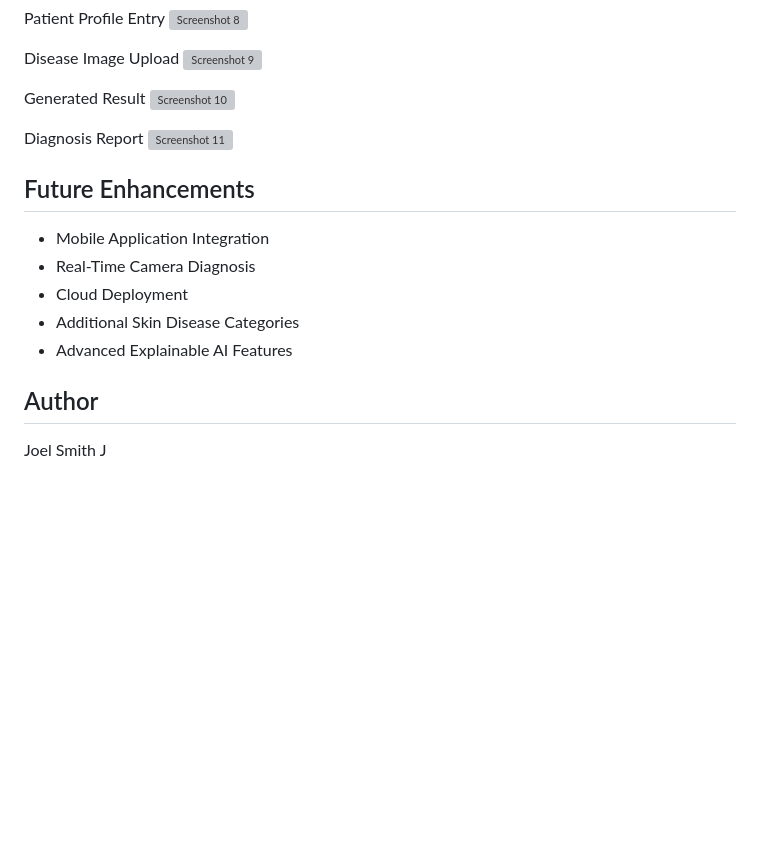
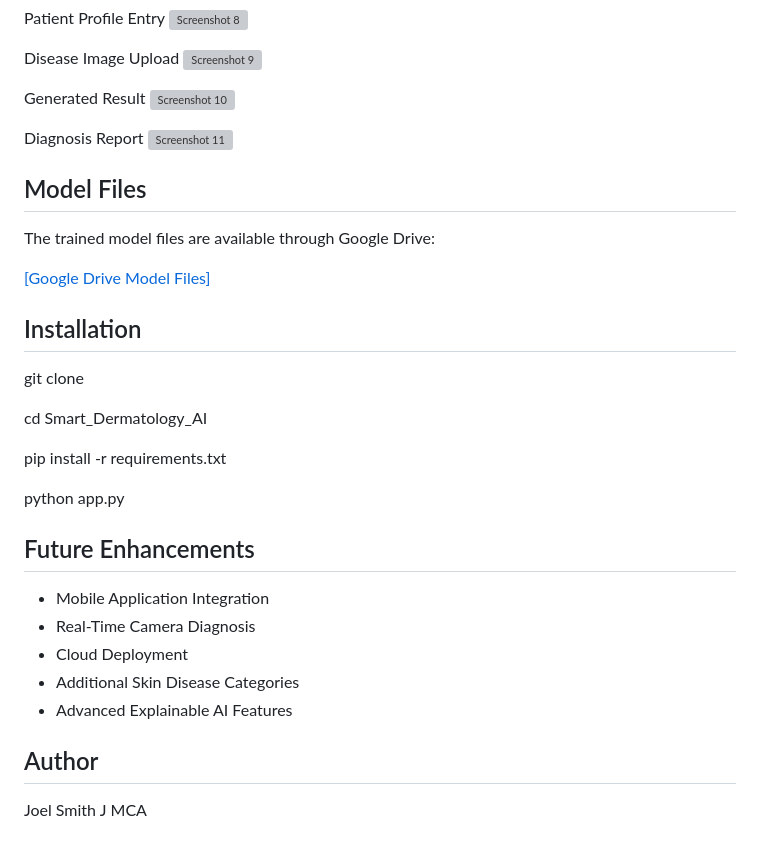
Before and after one commit to joelsmithj11/Smart-Dermatology-Diagnosis-Using-AI, a Markdown page: README.md, the part around one of its changes. GitHub-like rendering; blank space fills up the shorter version; grey boxes are pictures that could not be loaded.

```diff
--- a/README.md
+++ b/README.md
@@ -131,6 +137,23 @@ Generated Result
 Diagnosis Report
 <img width="1920" height="1080" alt="Screenshot 11" src="https://github.com/user-attachments/assets/5e5ebb0b-b905-4438-9d2f-d35f65ac2377" />
 
+## Model Files
+
+The trained model files are available through Google Drive:
+
+[[Google Drive Model Files]](https://drive.google.com/drive/folders/1QIDNDT5-LHy5BJYHq3pNqR__PdQ1WWyJ?usp=drive_link
+)
+
+## Installation
+
+git clone <repository-url>
+
+cd Smart_Dermatology_AI
+
+pip install -r requirements.txt
+
+python app.py
+
 ## Future Enhancements
 - Mobile Application Integration
 - Real-Time Camera Diagnosis
@@ -140,3 +163,4 @@ Diagnosis Report
 
 ## Author
 Joel Smith J
+MCA
```
Also changed, not shown: other parts of README.md (+81 -75 lines).
